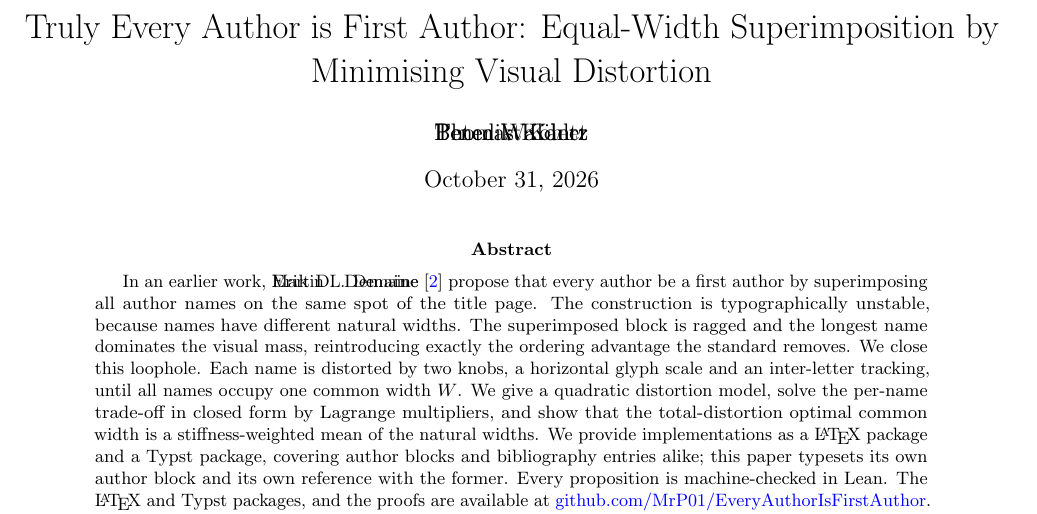
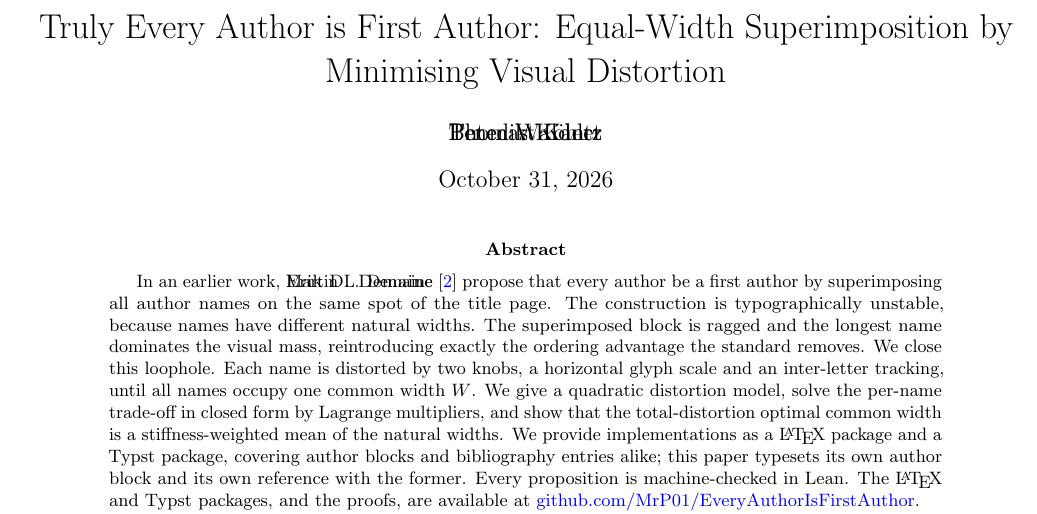
Before and after one commit to Dakantz/EveryAuthorIsFirstAuthor, a LaTeX paper (paper/main.tex): part of page 1 of 5, cut so that both start at the same text. Compiled offline with pdfLaTeX.

Commit message:
small last changes

```diff
--- a/paper/main.tex
+++ b/paper/main.tex
@@ -1,5 +1,5 @@
 \documentclass[10pt,twocolumn]{article}
-\usepackage[a4paper, margin=1.25cm, bottom=2cm]{geometry}
+\usepackage[a4paper, margin=1.25cm, left=1.5cm, right=1cm, bottom=2cm]{geometry}
 \setlength{\columnsep}{0.6cm}
 \usepackage{amsmath, amssymb, amsthm}
 \usepackage{booktabs}
@@ -74,7 +74,7 @@
             We give a quadratic distortion model, solve the per-name trade-off in closed form by Lagrange multipliers, and show that the total-distortion optimal common width is a stiffness-weighted mean of the natural widths.
             We provide implementations as a \LaTeX{} package and a Typst package, covering author blocks and bibliography entries alike; this paper typesets its own author block and its own reference with the former.
             Every proposition is machine-checked in Lean.
-            The \LaTeX{} and Typst packages, and the proofs are available at \repolink.
+            The \LaTeX{} and Typst packages, and the proofs, are available at \repolink.
           \end{abstract}
         \end{minipage}
       \end{center}
```
Also changed, not shown: paper/main.tex (1 more changed lines), 1 other file.
